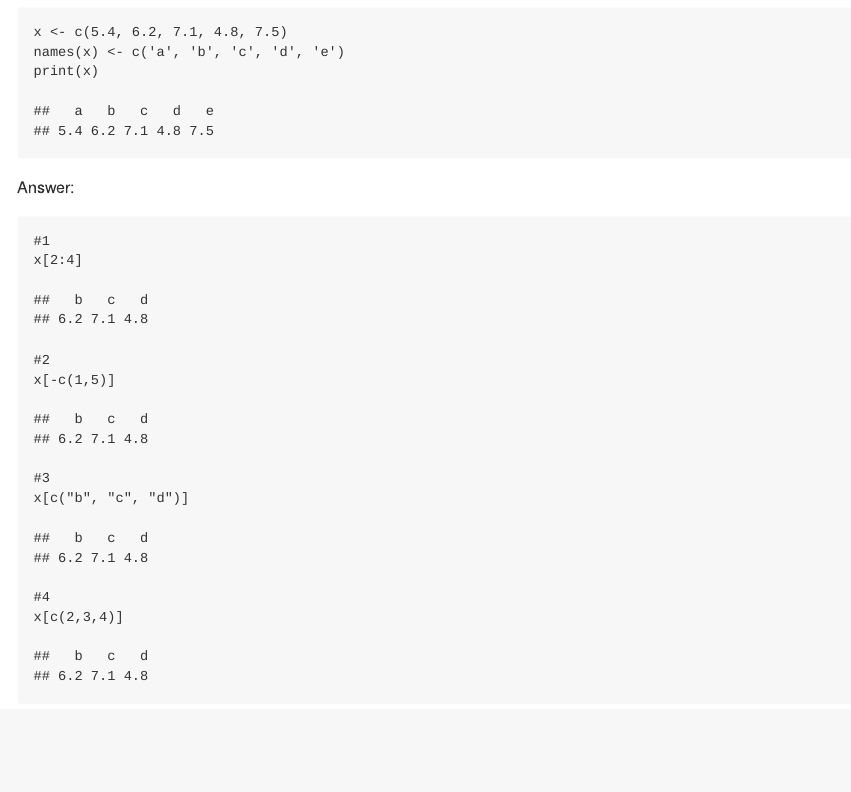
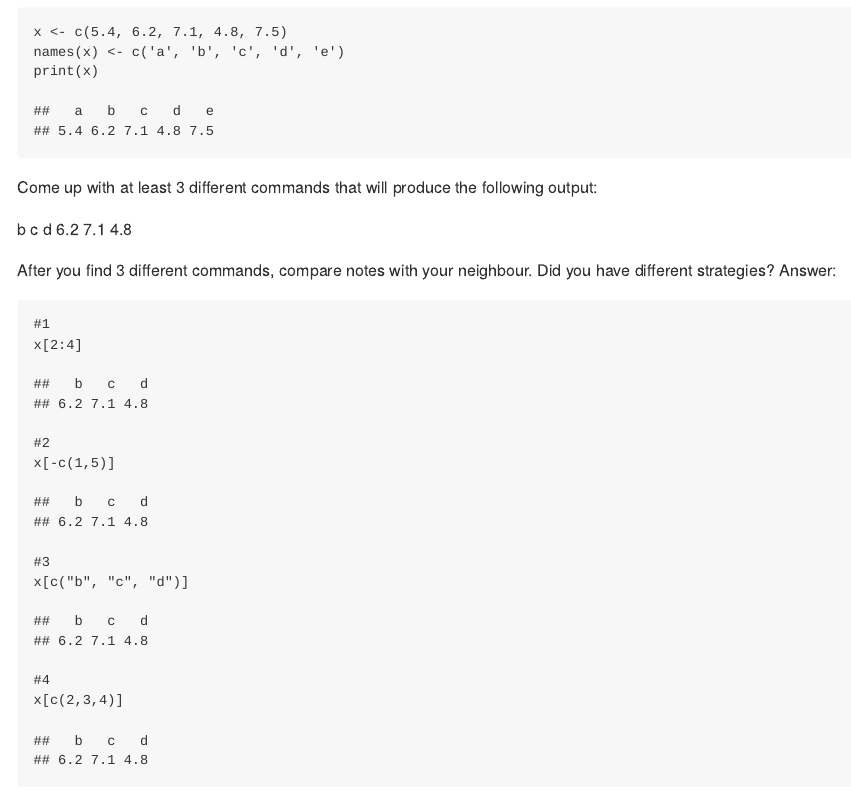
Before and after one commit to mehdinj/homework, an R Markdown document (r-week-8-hw-eeb174.Rmd): the page in a window 1100 px wide, from 11070 px down. Rendered offline with R 4.5, knitr and Pandoc, with nearby package versions; some code elsewhere in the file could not run offline.

Commit message:
minor chnage

````diff
--- a/r-week-8-hw-eeb174.Rmd
+++ b/r-week-8-hw-eeb174.Rmd
@@ -281,8 +281,14 @@ Given the following code:
 x <- c(5.4, 6.2, 7.1, 4.8, 7.5)
 names(x) <- c('a', 'b', 'c', 'd', 'e')
 print(x)
+
 ```
+Come up with at least 3 different commands that will produce the following output:
 
+  b   c   d
+6.2 7.1 4.8
+
+After you find 3 different commands, compare notes with your neighbour. Did you have different strategies?
 Answer:
 ```{r}
 #1
````
